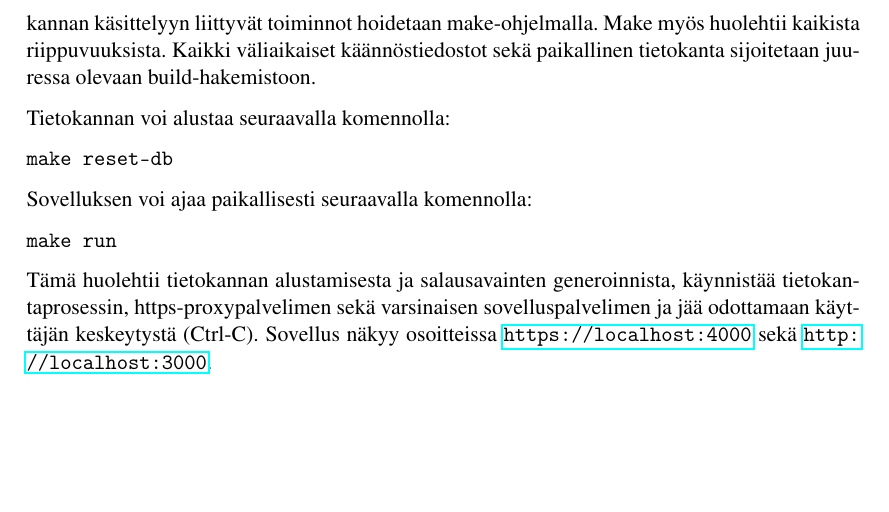
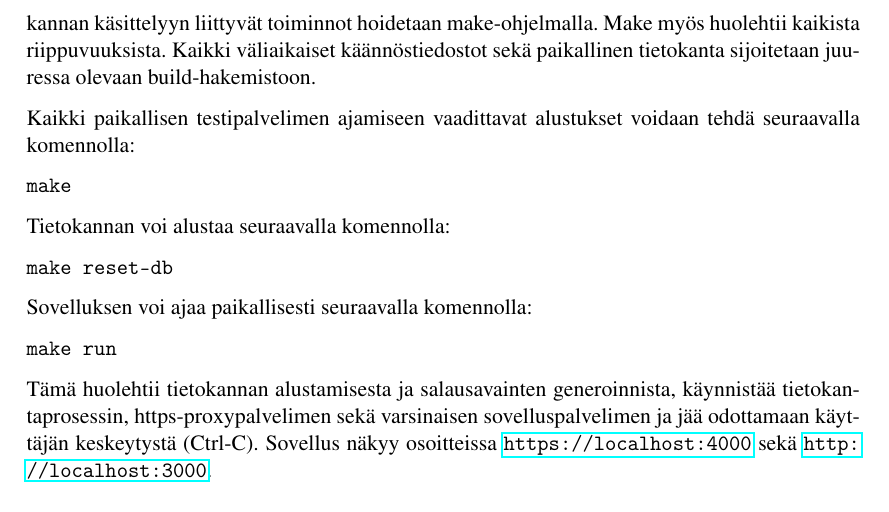
Before and after one commit to jarnoharno/divvd, a LaTeX document (doc/dokumentaatio.tex): part of page 10 of 13, cut so that both start at the same text, the shorter picture padded with empty space. Compiled offline with pdfLaTeX; a LaTeX package or settings file that is missing is left out.

Commit message:
clarified installation instructions

```diff
--- a/doc/dokumentaatio.tex
+++ b/doc/dokumentaatio.tex
@@ -521,6 +521,12 @@ liittyvät toiminnot hoidetaan make-ohjelmalla. Make myös huolehtii kaikista
 riippuvuuksista. Kaikki väliaikaiset käännöstiedostot sekä
 paikallinen tietokanta sijoitetaan juuressa olevaan build-hakemistoon.
 
+Kaikki paikallisen testipalvelimen ajamiseen vaadittavat alustukset voidaan
+tehdä seuraavalla komennolla:
+\begin{Verbatim}
+make
+\end{Verbatim}
+
 Tietokannan voi alustaa seuraavalla komennolla:
 \begin{Verbatim}
 make reset-db
```
Also changed, not shown: README.md.
